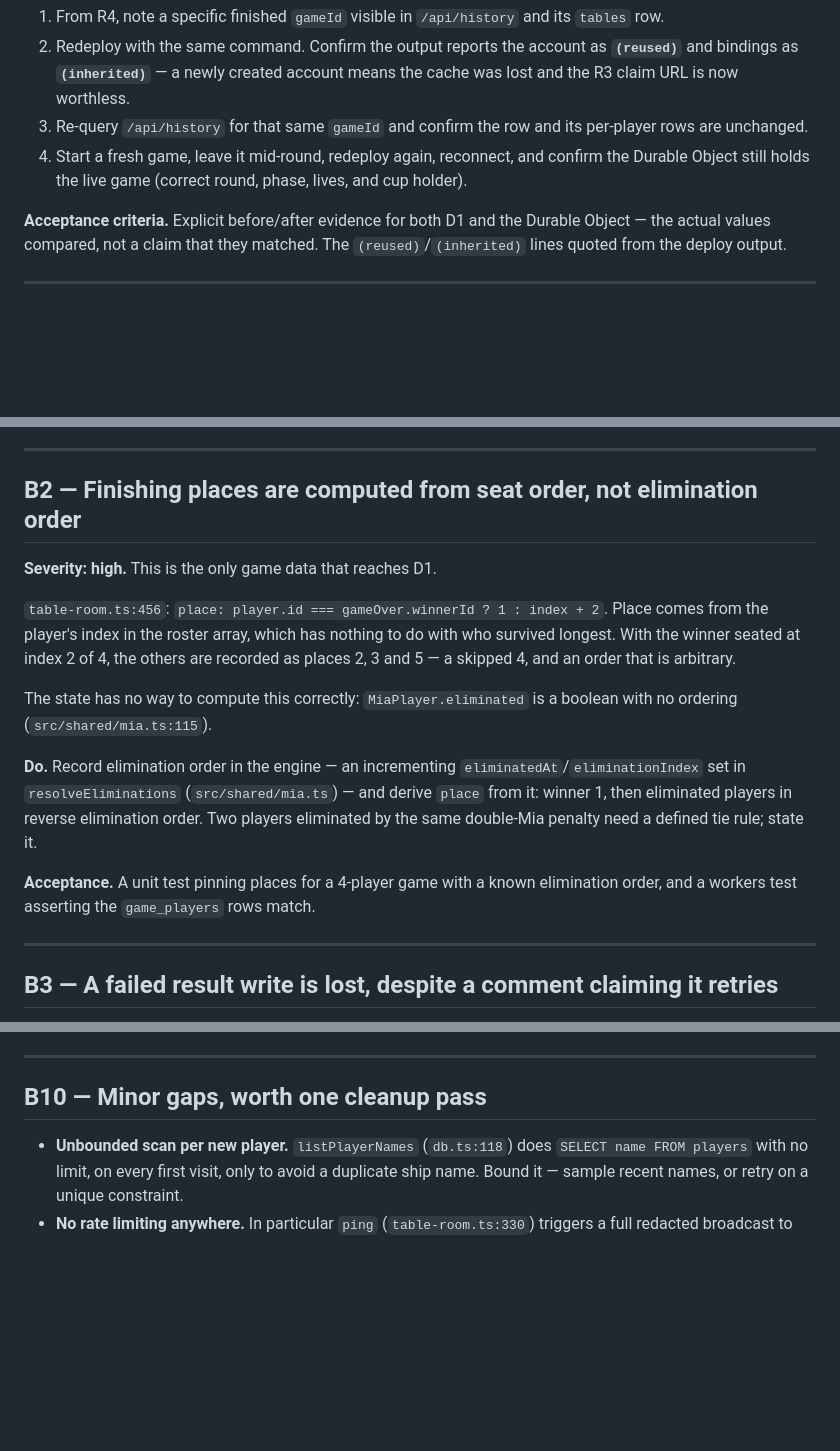
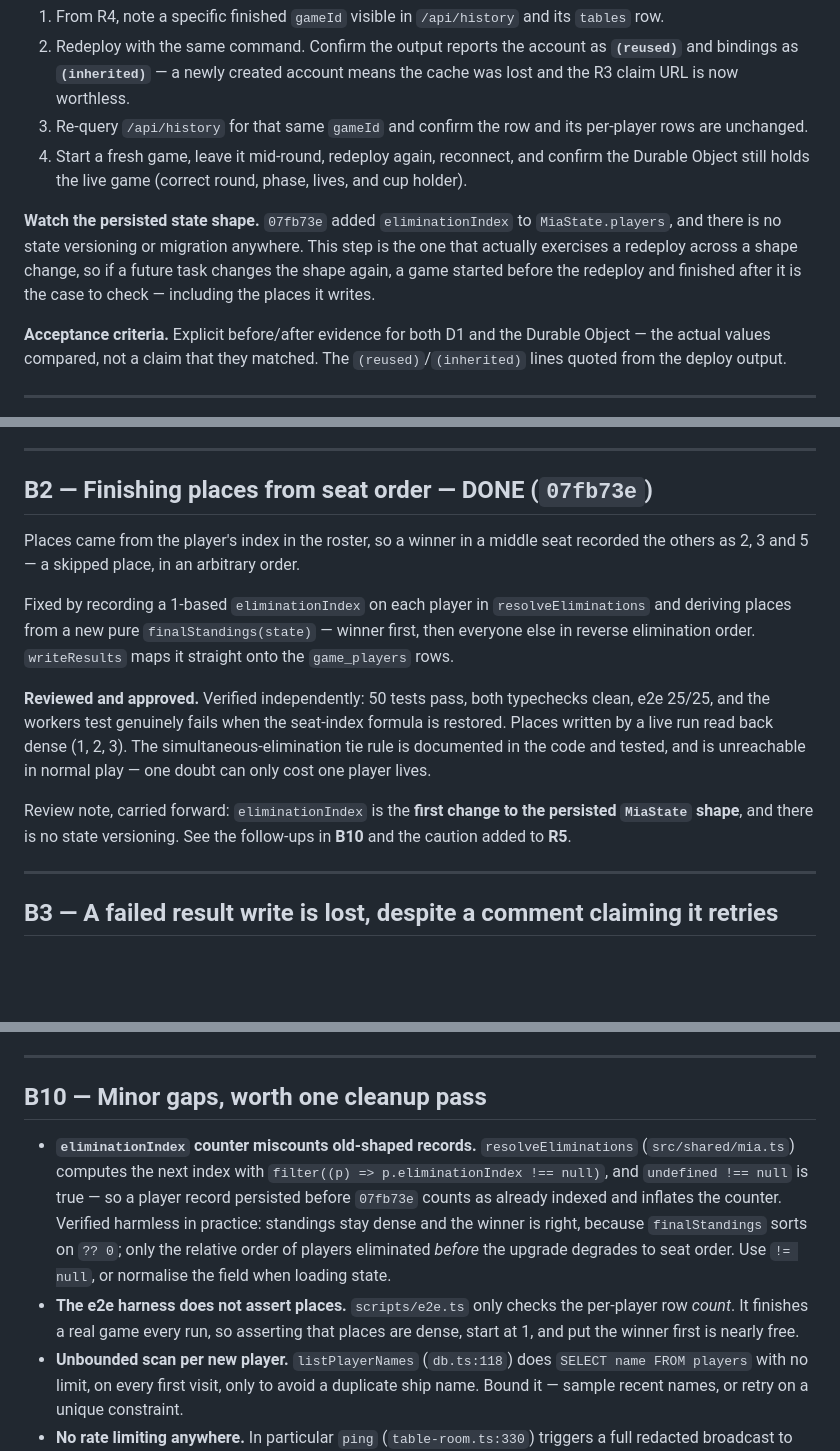
Before and after one commit to dyk1454683243-sudo/mia, a Markdown page: PLAN.md, 3 parts joined by grey strips. GitHub-like rendering; blank space fills up the shorter version.

Commit message:
Review B2: approved, mark done, record state-shape follow-up
Verified independently: 50 tests, both typechecks, e2e 25/25, and the workers
test confirmed to fail against the restored seat-index formula. Places written
by a live run read back dense.

Records the one follow-up the review surfaced: eliminationIndex is the first
change to the persisted MiaState shape and there is no state versioning. Old
records degrade gracefully, but the next-index counter treats undefined as
already-indexed. Logged in B10 with a caution added to R5.

Co-Authored-By: Claude Opus 5 <noreply@anthropic.com>

```diff
--- a/PLAN.md
+++ b/PLAN.md
@@ -520,6 +520,12 @@ state actually survive a new version, which is the claim worth making.
    confirm the Durable Object still holds the live game (correct round, phase,
    lives, and cup holder).
 
+**Watch the persisted state shape.** `07fb73e` added `eliminationIndex` to
+`MiaState.players`, and there is no state versioning or migration anywhere. This
+step is the one that actually exercises a redeploy across a shape change, so if
+a future task changes the shape again, a game started before the redeploy and
+finished after it is the case to check — including the places it writes.
+
 **Acceptance criteria.** Explicit before/after evidence for both D1 and the
 Durable Object — the actual values compared, not a claim that they matched. The
 `(reused)`/`(inherited)` lines quoted from the deploy output.
@@ -626,26 +632,26 @@ Review notes, carried forward rather than lost:
 
 ---
 
-## B2 — Finishing places are computed from seat order, not elimination order
+## B2 — Finishing places from seat order — **DONE** (`07fb73e`)
 
-**Severity: high.** This is the only game data that reaches D1.
+Places came from the player's index in the roster, so a winner in a middle seat
+recorded the others as 2, 3 and 5 — a skipped place, in an arbitrary order.
 
-`table-room.ts:456`: `place: player.id === gameOver.winnerId ? 1 : index + 2`.
-Place comes from the player's index in the roster array, which has nothing to do
-with who survived longest. With the winner seated at index 2 of 4, the others
-are recorded as places 2, 3 and 5 — a skipped 4, and an order that is arbitrary.
+Fixed by recording a 1-based `eliminationIndex` on each player in
+`resolveEliminations` and deriving places from a new pure `finalStandings(state)`
+— winner first, then everyone else in reverse elimination order. `writeResults`
+maps it straight onto the `game_players` rows.
 
-The state has no way to compute this correctly: `MiaPlayer.eliminated` is a
-boolean with no ordering (`src/shared/mia.ts:115`).
+**Reviewed and approved.** Verified independently: 50 tests pass, both
+typechecks clean, e2e 25/25, and the workers test genuinely fails when the
+seat-index formula is restored. Places written by a live run read back dense
+(1, 2, 3). The simultaneous-elimination tie rule is documented in the code and
+tested, and is unreachable in normal play — one doubt can only cost one player
+lives.
 
-**Do.** Record elimination order in the engine — an incrementing
-`eliminatedAt`/`eliminationIndex` set in `resolveEliminations`
-(`src/shared/mia.ts`) — and derive `place` from it: winner 1, then eliminated
-players in reverse elimination order. Two players eliminated by the same
-double-Mia penalty need a defined tie rule; state it.
-
-**Acceptance.** A unit test pinning places for a 4-player game with a known
-elimination order, and a workers test asserting the `game_players` rows match.
+Review note, carried forward: `eliminationIndex` is the **first change to the
+persisted `MiaState` shape**, and there is no state versioning. See the
+follow-ups in **B10** and the caution added to **R5**.
 
 ---
 
@@ -815,6 +821,18 @@ workers tests still pass.
 
 ## B10 — Minor gaps, worth one cleanup pass
 
+- **`eliminationIndex` counter miscounts old-shaped records.**
+  `resolveEliminations` (`src/shared/mia.ts`) computes the next index with
+  `filter((p) => p.eliminationIndex !== null)`, and `undefined !== null` is
+  true — so a player record persisted before `07fb73e` counts as already
+  indexed and inflates the counter. Verified harmless in practice: standings
+  stay dense and the winner is right, because `finalStandings` sorts on
+  `?? 0`; only the relative order of players eliminated *before* the upgrade
+  degrades to seat order. Use `!= null`, or normalise the field when loading
+  state.
+- **The e2e harness does not assert places.** `scripts/e2e.ts` only checks the
+  per-player row *count*. It finishes a real game every run, so asserting that
+  places are dense, start at 1, and put the winner first is nearly free.
 - **Unbounded scan per new player.** `listPlayerNames` (`db.ts:118`) does
   `SELECT name FROM players` with no limit, on every first visit, only to avoid
   a duplicate ship name. Bound it — sample recent names, or retry on a unique
```
Also changed, not shown: other parts of PLAN.md (+1 -1 lines), progress.md (+17 -4 lines).
